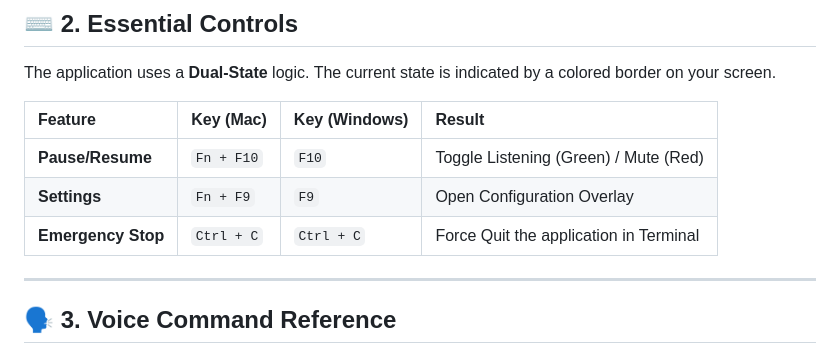
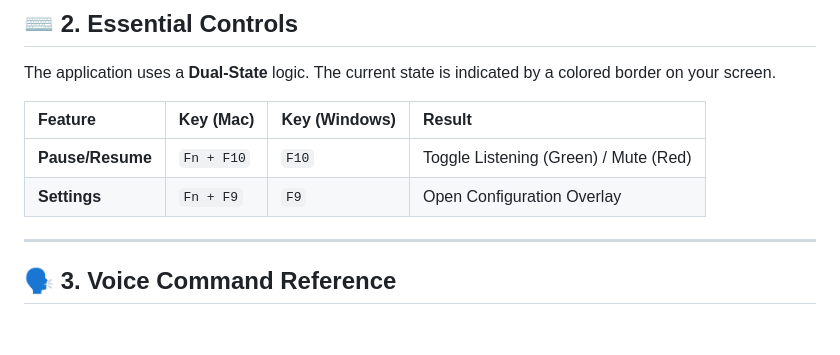
Before and after one commit to RahulChandra007/VoiceNavigator-App, a Markdown page: UserGuide.md, the part around the change. Rendered like a GitHub page; blank space fills up the shorter version.

Commit message:
Remove Emergency Stop keybinding entry
Removed Emergency Stop keybinding from the User Guide.

```diff
--- a/UserGuide.md
+++ b/UserGuide.md
@@ -28,7 +28,6 @@ The application uses a **Dual-State** logic. The current state is indicated by a
 | :--- | :--- | :--- | :--- |
 | **Pause/Resume** | `Fn + F10` | `F10` | Toggle Listening (Green) / Mute (Red) |
 | **Settings** | `Fn + F9` | `F9` | Open Configuration Overlay |
-| **Emergency Stop** | `Ctrl + C` | `Ctrl + C` | Force Quit the application in Terminal |
 
 ---
 
```
